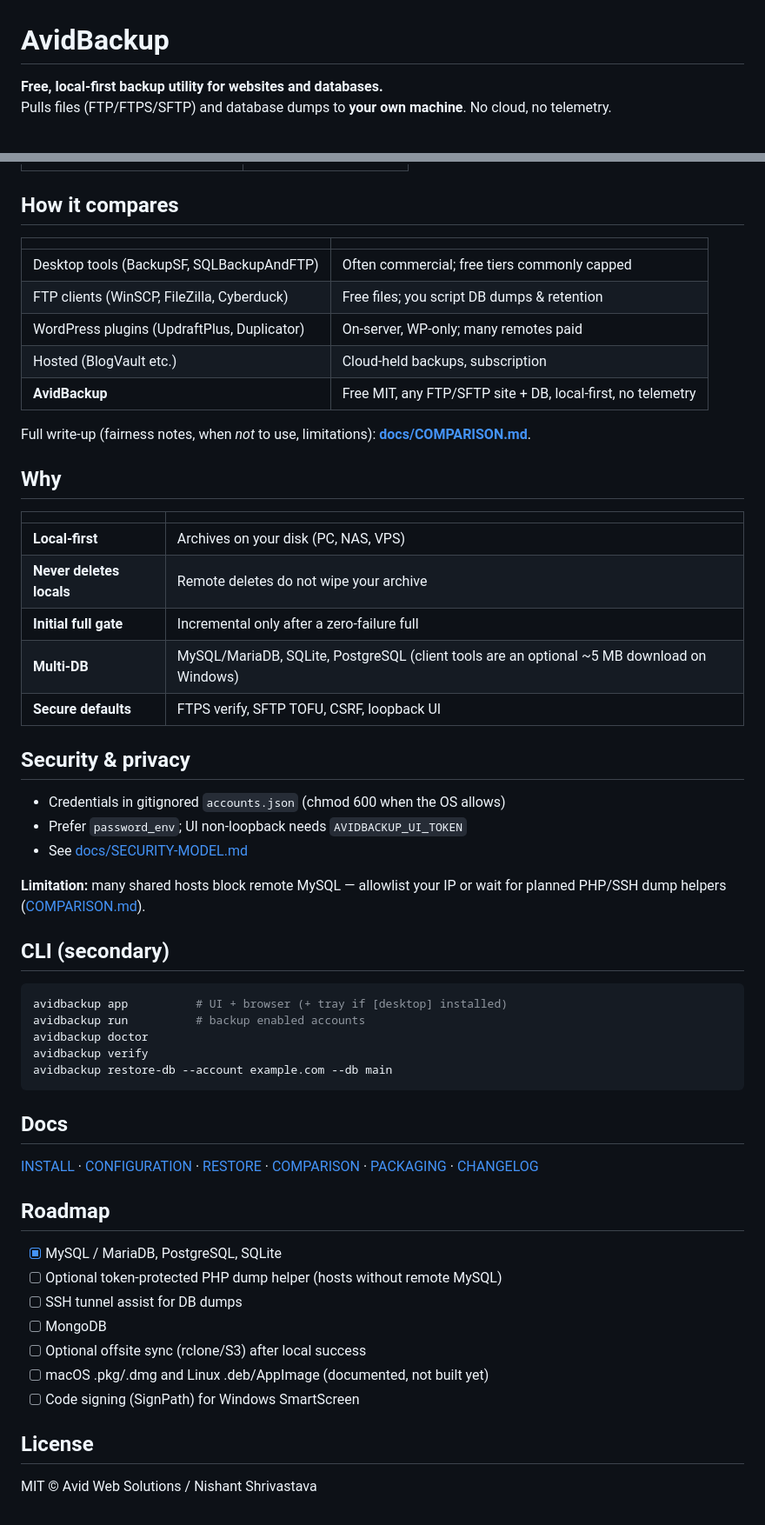
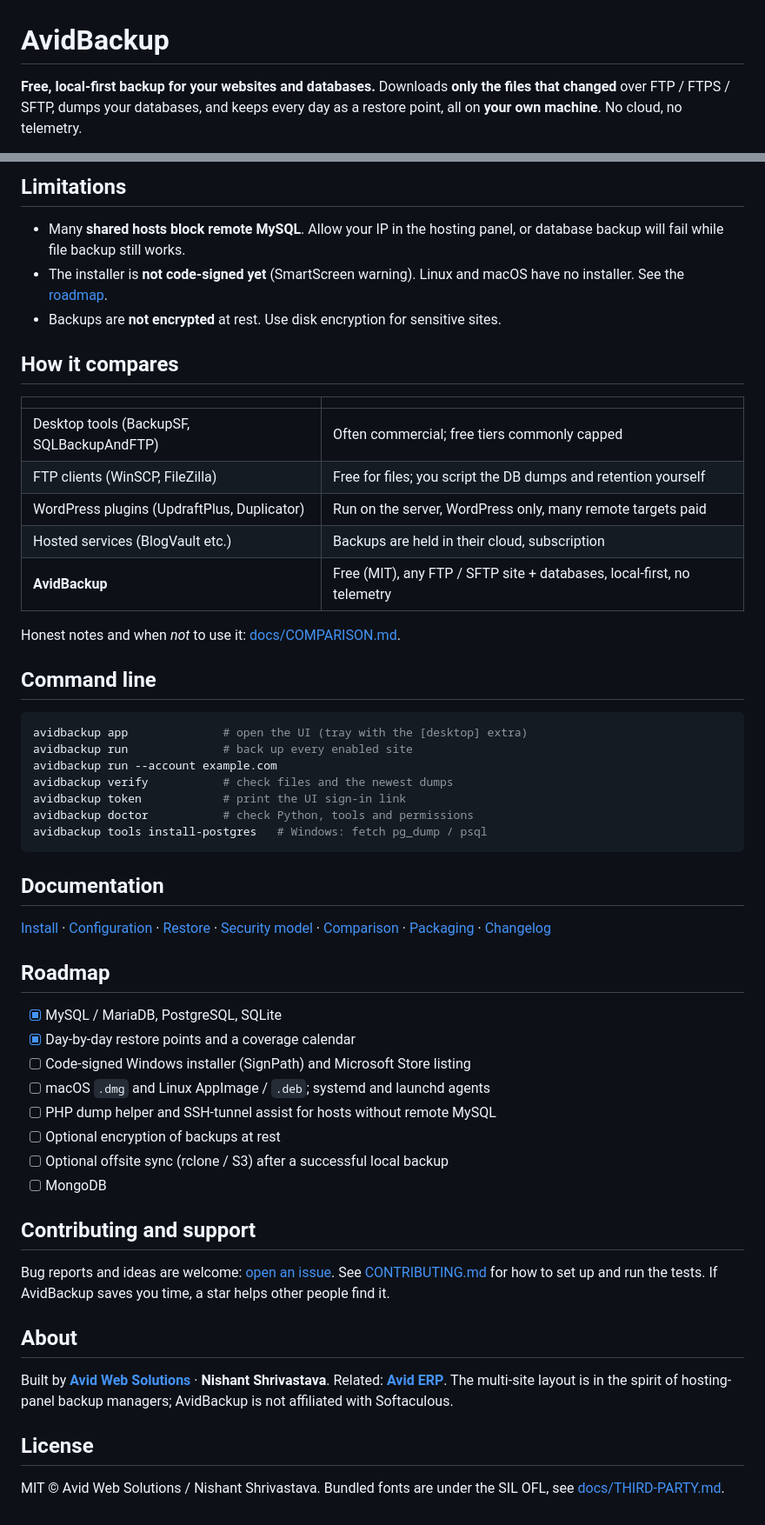
Before and after one commit to nks16june/avidbackup, a Markdown page: README.md, 2 parts joined by grey strips. Shown at 87% size. Rendered like a GitHub page.

````diff
--- a/README.md
+++ b/README.md
@@ -1,6 +1,6 @@
 # AvidBackup
 
-**Free, local-first backup utility for websites and databases.**
-Pulls files (FTP/FTPS/SFTP) and database dumps to **your own machine**. No cloud, no telemetry.
+**Free, local-first backup for your websites and databases.**
+Downloads **only the files that changed** over FTP / FTPS / SFTP, dumps your databases, and keeps every day as a restore point, all on **your own machine**. No cloud, no telemetry.
 
 [![CI](https://github.com/nks16june/avidbackup/actions/workflows/ci.yml/badge.svg)](https://github.com/nks16june/avidbackup/actions/workflows/ci.yml)
@@ -37,58 +85,56 @@ Screenshots (add under `docs/images/` — see checklist in [PACKAGING.md](docs/P
+## Limitations
+
+- Many **shared hosts block remote MySQL**. Allow your IP in the hosting panel, or database backup will fail while file backup still works.
+- The installer is **not code-signed yet** (SmartScreen warning). Linux and macOS have no installer. See the [roadmap](#roadmap).
+- Backups are **not encrypted** at rest. Use disk encryption for sensitive sites.
 
 ## How it compares
 
 | | |
 |---|---|
 | Desktop tools (BackupSF, SQLBackupAndFTP) | Often commercial; free tiers commonly capped |
-| FTP clients (WinSCP, FileZilla, Cyberduck) | Free files; you script DB dumps & retention |
-| WordPress plugins (UpdraftPlus, Duplicator) | On-server, WP-only; many remotes paid |
-| Hosted (BlogVault etc.) | Cloud-held backups, subscription |
-| **AvidBackup** | Free MIT, any FTP/SFTP site + DB, local-first, no telemetry |
+| FTP clients (WinSCP, FileZilla) | Free for files; you script the DB dumps and retention yourself |
+| WordPress plugins (UpdraftPlus, Duplicator) | Run on the server, WordPress only, many remote targets paid |
+| Hosted services (BlogVault etc.) | Backups are held in their cloud, subscription |
+| **AvidBackup** | Free (MIT), any FTP / SFTP site + databases, local-first, no telemetry |
 
-Full write-up (fairness notes, when *not* to use, limitations): **[docs/COMPARISON.md](docs/COMPARISON.md)**.
+Honest notes and when *not* to use it: [docs/COMPARISON.md](docs/COMPARISON.md).
 
-## Why
-
-| | |
-|---|---|
-| **Local-first** | Archives on your disk (PC, NAS, VPS) |
-| **Never deletes locals** | Remote deletes do not wipe your archive |
-| **Initial full gate** | Incremental only after a zero-failure full |
-| **Multi-DB** | MySQL/MariaDB, SQLite, PostgreSQL (client tools are an optional ~5 MB download on Windows) |
-| **Secure defaults** | FTPS verify, SFTP TOFU, CSRF, loopback UI |
-
-## Security & privacy
-
-- Credentials in gitignored `accounts.json` (chmod 600 when the OS allows)
-- Prefer `password_env`; UI non-loopback needs `AVIDBACKUP_UI_TOKEN`
-- See [docs/SECURITY-MODEL.md](docs/SECURITY-MODEL.md)
-
-**Limitation:** many shared hosts block remote MySQL — allowlist your IP or wait for planned PHP/SSH dump helpers ([COMPARISON.md](docs/COMPARISON.md#limitations)).
-
-## CLI (secondary)
+## Command line
 
 ```bash
-avidbackup app          # UI + browser (+ tray if [desktop] installed)
-avidbackup run          # backup enabled accounts
-avidbackup doctor
-avidbackup verify
-avidbackup restore-db --account example.com --db main
+avidbackup app              # open the UI (tray with the [desktop] extra)
+avidbackup run              # back up every enabled site
+avidbackup run --account example.com
+avidbackup verify           # check files and the newest dumps
+avidbackup token            # print the UI sign-in link
+avidbackup doctor           # check Python, tools and permissions
+avidbackup tools install-postgres   # Windows: fetch pg_dump / psql
 ```
 
-## Docs
+## Documentation
 
-[INSTALL](docs/INSTALL.md) · [CONFIGURATION](docs/CONFIGURATION.md) · [RESTORE](docs/RESTORE.md) · [COMPARISON](docs/COMPARISON.md) · [PACKAGING](docs/PACKAGING.md) · [CHANGELOG](CHANGELOG.md)
+[Install](docs/INSTALL.md) · [Configuration](docs/CONFIGURATION.md) · [Restore](docs/RESTORE.md) · [Security model](docs/SECURITY-MODEL.md) · [Comparison](docs/COMPARISON.md) · [Packaging](docs/PACKAGING.md) · [Changelog](CHANGELOG.md)
 
 ## Roadmap
 
 - [x] MySQL / MariaDB, PostgreSQL, SQLite
-- [ ] Optional token-protected PHP dump helper (hosts without remote MySQL)
-- [ ] SSH tunnel assist for DB dumps
+- [x] Day-by-day restore points and a coverage calendar
+- [ ] Code-signed Windows installer (SignPath) and Microsoft Store listing
+- [ ] macOS `.dmg` and Linux AppImage / `.deb`; systemd and launchd agents
+- [ ] PHP dump helper and SSH-tunnel assist for hosts without remote MySQL
+- [ ] Optional encryption of backups at rest
+- [ ] Optional offsite sync (rclone / S3) after a successful local backup
 - [ ] MongoDB
-- [ ] Optional offsite sync (rclone/S3) after local success
-- [ ] macOS .pkg/.dmg and Linux .deb/AppImage (documented, not built yet)
-- [ ] Code signing (SignPath) for Windows SmartScreen
+
+## Contributing and support
+
+Bug reports and ideas are welcome: [open an issue](https://github.com/nks16june/avidbackup/issues). See [CONTRIBUTING.md](CONTRIBUTING.md) for how to set up and run the tests. If AvidBackup saves you time, a star helps other people find it.
+
+## About
+
+Built by **[Avid Web Solutions](https://avidwebsolutions.in)** · **Nishant Shrivastava**. Related: **[Avid ERP](https://aviderp.com)**. The multi-site layout is in the spirit of hosting-panel backup managers; AvidBackup is not affiliated with Softaculous.
 
 ## License
 
-MIT © Avid Web Solutions / Nishant Shrivastava
+MIT © Avid Web Solutions / Nishant Shrivastava. Bundled fonts are under the SIL OFL, see [docs/THIRD-PARTY.md](docs/THIRD-PARTY.md).
````
Also changed, not shown: other parts of README.md (+65 -17 lines), docs/INSTALL.md (+2 -2 lines), docs/PACKAGING.md (+6 -10 lines), docs/images/add-site.jpg (added), docs/images/backup-calendar.jpg (added), docs/images/restore-confirm.jpg (added), docs/images/restore-points.jpg (added), docs/images/sites-dashboard.jpg (added), docs/images/social-preview.png (added), 2 other files.
